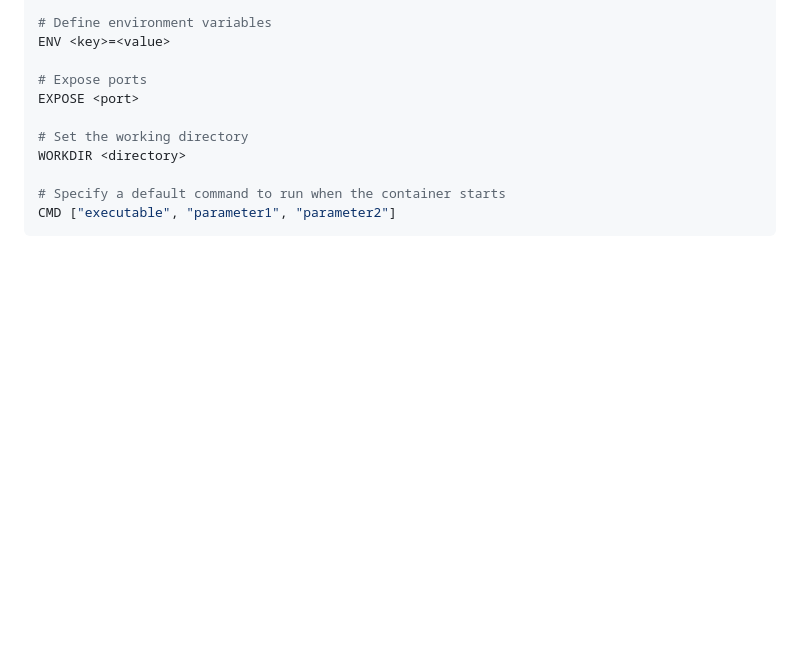
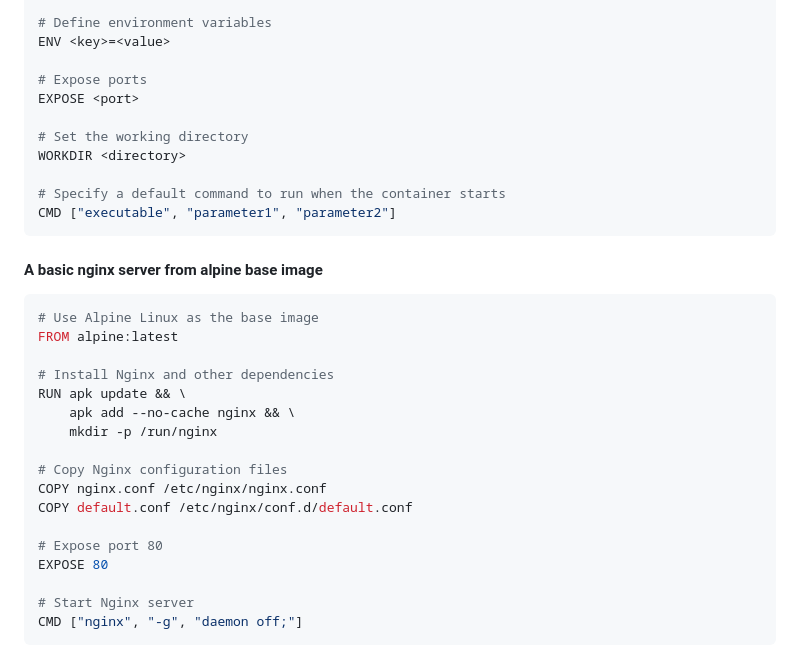
Before and after one commit to rud-wtag/docker, a Markdown page: Readme.md, the part around the change printed below. GitHub-like rendering; blank space fills up the shorter version.

Commit message:
A basic nginx image add

````diff
--- a/Readme.md
+++ b/Readme.md
@@ -104,6 +105,28 @@ WORKDIR <directory>
 
 # Specify a default command to run when the container starts
 CMD ["executable", "parameter1", "parameter2"]
+```
+
+#### A basic nginx server from alpine base image
+
+```Dockerfile
+# Use Alpine Linux as the base image
+FROM alpine:latest
+
+# Install Nginx and other dependencies
+RUN apk update && \
+    apk add --no-cache nginx && \
+    mkdir -p /run/nginx
+
+# Copy Nginx configuration files
+COPY nginx.conf /etc/nginx/nginx.conf
+COPY default.conf /etc/nginx/conf.d/default.conf
+
+# Expose port 80
+EXPOSE 80
+
+# Start Nginx server
+CMD ["nginx", "-g", "daemon off;"]
 ```
 
 !['image file'](image.png)
````
Also changed, not shown: other parts of Readme.md (+1 -0 lines).
